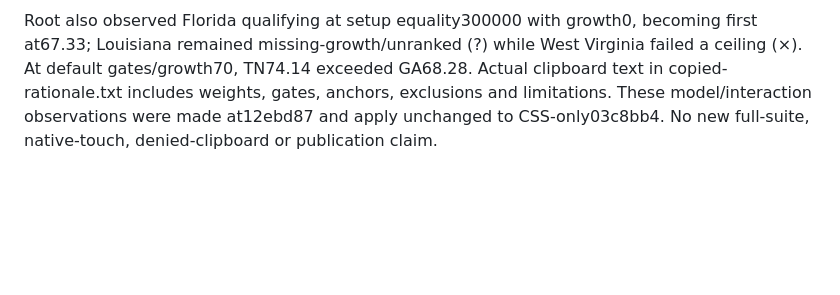
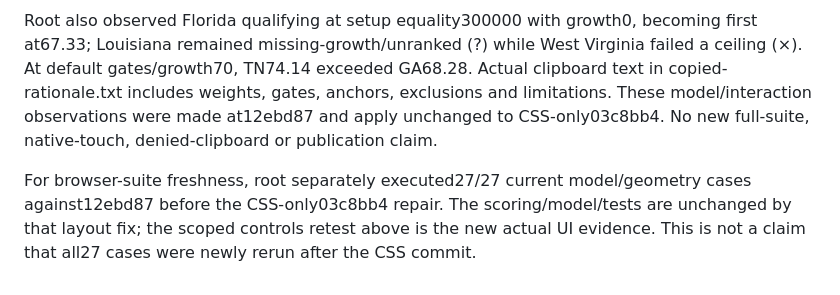
Before and after one commit to jordanmeyer/bab-example-markets, a Markdown page: EVALUATION.md, the part around the change. Rendered like a GitHub page; blank space fills up the shorter version.

Commit message:
Clarify current browser suite and interaction applicability

```diff
--- a/EVALUATION.md
+++ b/EVALUATION.md
@@ -61,3 +61,6 @@ Root observed the current app at an actual 319 CSS-pixel width: Enable map movem
 The same root review found a real 200% text defect at source12ebd87: Reset overlapped the ranking panel and a weight digit clipped inside the fixed-width input. Equal page widths did not establish visual acceptance. Source03c8bb4ad7e56a0849f4529ebb407ed376225b9e replaces fixed workspace columns with wrapping rem-based flex columns, gives weights one auto-fit grid and stacks each full-width input above its normalized share. Heading/Reset wrap. Build and whitespace checks passed; no model, application JavaScript or dependency changed. Root's actual production retest passed the affected controls: at1439 CSS pixels with authored200% text, body28px and each input36px/300px wide, all four weights and Reset were visible in the wrapped row; at319px default text, all four controls fit in two columns without page overflow. See enlarged-controls-fixed.png and narrow-controls-fixed.png. Other result/map/detail/expanded-table enlarged-text states, physical touch, screen-reader and novice tasks remain separate.
 
 Root also observed Florida qualifying at setup equality300000 with growth0, becoming first at67.33; Louisiana remained missing-growth/unranked (?) while West Virginia failed a ceiling (×). At default gates/growth70, TN74.14 exceeded GA68.28. Actual clipboard text in copied-rationale.txt includes weights, gates, anchors, exclusions and limitations. These model/interaction observations were made at12ebd87 and apply unchanged to CSS-only03c8bb4. No new full-suite, native-touch, denied-clipboard or publication claim.
+
+
+For browser-suite freshness, root separately executed27/27 current model/geometry cases against12ebd87 before the CSS-only03c8bb4 repair. The scoring/model/tests are unchanged by that layout fix; the scoped controls retest above is the new actual UI evidence. This is not a claim that all27 cases were newly rerun after the CSS commit.
```
